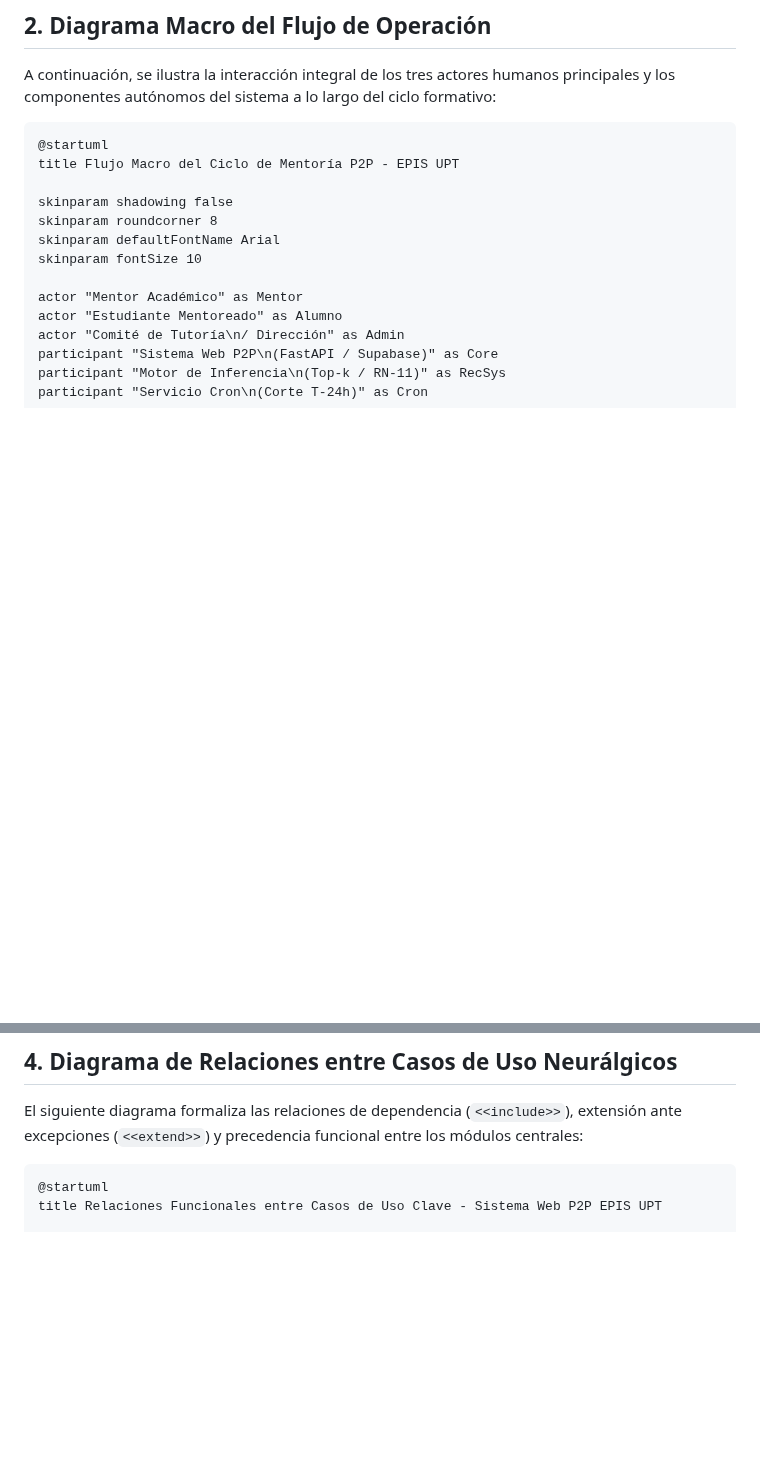
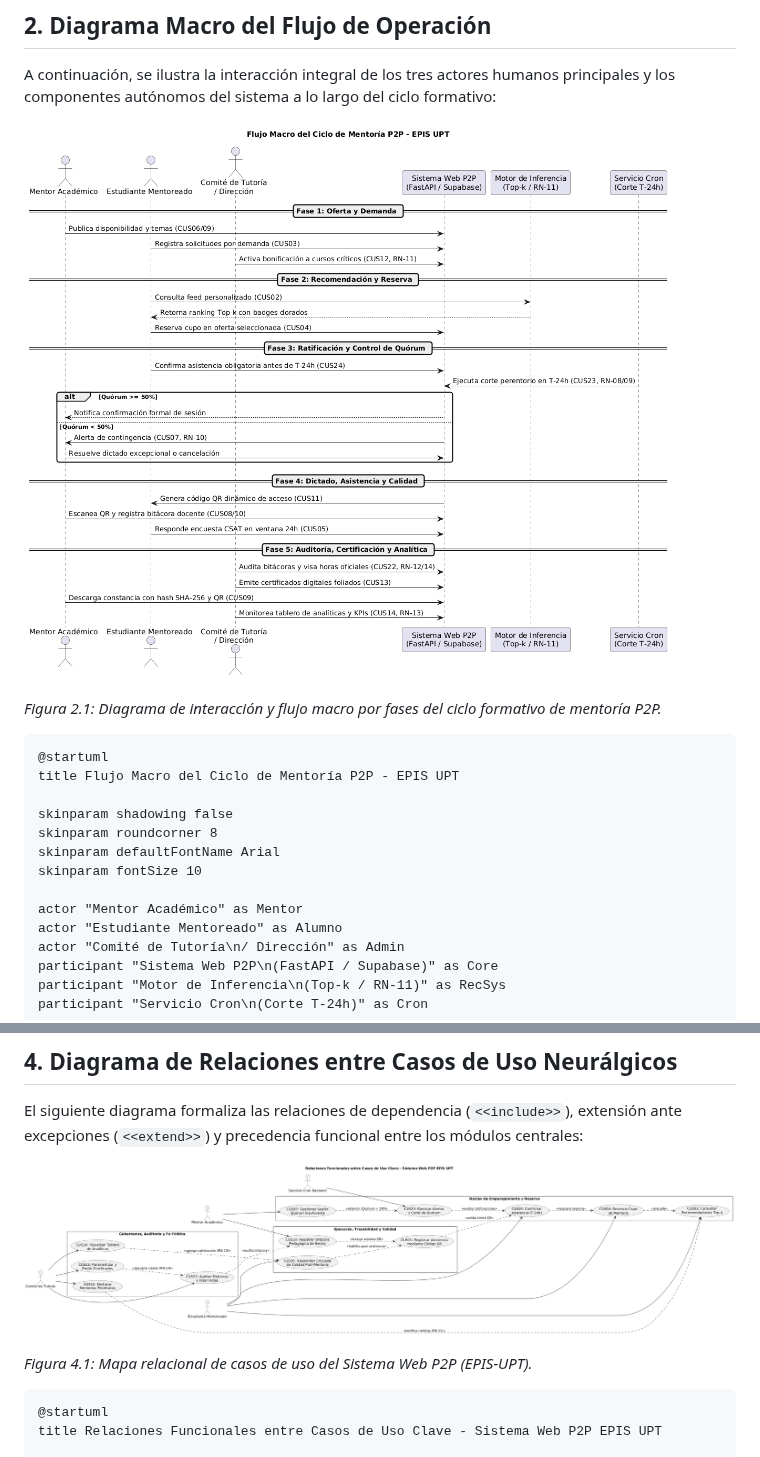
Before and after one commit to JMedina255/sistema_web_p2p, a Markdown page: docs/analisis/resumen_sistema_y_casos_de_uso.md, 2 parts joined by grey strips. GitHub-like rendering; pictures changed too: docs/analisis/imagenes/01_flujo_macro_ciclo_mentoria.png (added), docs/analisis/imagenes/02_relaciones_casos_de_uso_clave.png (added); blank space fills up the shorter version.

Commit message:
docs(analisis): renderizar diagramas visuales en resumen_sistema_y_casos_de_uso y mejorar feedback de OTP

````diff
--- a/docs/analisis/resumen_sistema_y_casos_de_uso.md
+++ b/docs/analisis/resumen_sistema_y_casos_de_uso.md
@@ -18,6 +18,10 @@ El sistema opera bajo un flujo continuo gobernado por eventos y cortes perentori
 ## 2. Diagrama Macro del Flujo de Operación
 
 A continuación, se ilustra la interacción integral de los tres actores humanos principales y los componentes autónomos del sistema a lo largo del ciclo formativo:
+
+![Figura 2.1: Flujo Macro del Ciclo de Mentoría P2P - EPIS UPT](imagenes/01_flujo_macro_ciclo_mentoria.png)
+
+*Figura 2.1: Diagrama de interacción y flujo macro por fases del ciclo formativo de mentoría P2P.*
 
 ```plantuml
 @startuml
@@ -100,6 +104,10 @@ El catálogo canónico se estructura en torno a los casos de uso neurálgicos qu
 
 El siguiente diagrama formaliza las relaciones de dependencia (`<<include>>`), extensión ante excepciones (`<<extend>>`) y precedencia funcional entre los módulos centrales:
 
+![Figura 4.1: Relaciones Funcionales entre Casos de Uso Clave](imagenes/02_relaciones_casos_de_uso_clave.png)
+
+*Figura 4.1: Mapa relacional de casos de uso del Sistema Web P2P (EPIS-UPT).*
+
 ```plantuml
 @startuml
 title Relaciones Funcionales entre Casos de Uso Clave - Sistema Web P2P EPIS UPT
````
Also changed, not shown: other parts of docs/analisis/resumen_sistema_y_casos_de_uso.md (+4 -0 lines), docs/analisis/imagenes/03_maquina_estados_sesion_reserva_bitacora.png (added), 5 other files.
